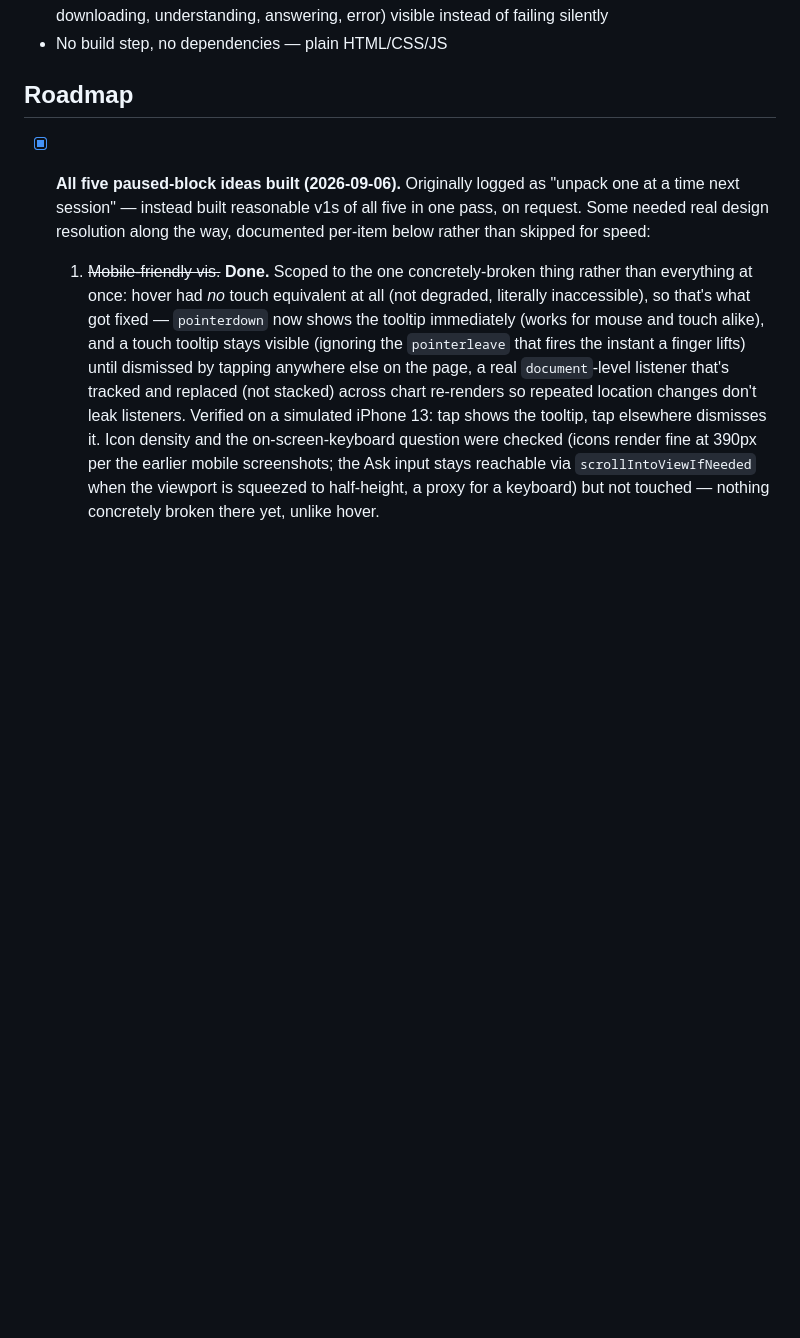
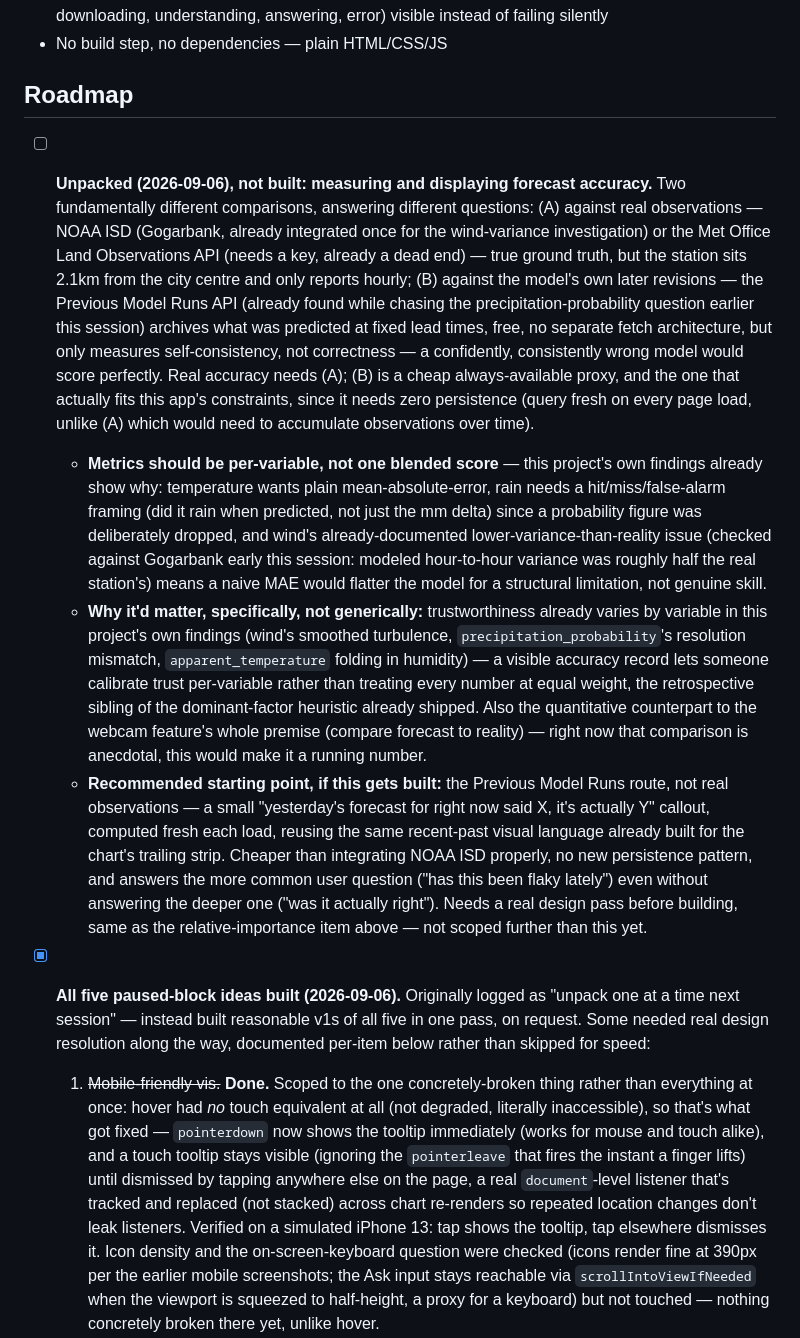
Before and after one commit to nlade-core/weather-interrogator, a Markdown page: README.md, the part around the change. GitHub-like rendering; blank space fills up the shorter version.

Commit message:
Document forecast-accuracy measurement/display analysis
No code changes. Unpacks two comparison approaches (against real
observations vs. against the model's own later revisions via the
Previous Model Runs API), why the second fits this app's no-backend
constraints better despite being a weaker proxy, why per-variable metrics
matter given this project's own findings on where model quality varies,
and why it'd matter to users specifically rather than generically.
Recommends a starting point (a small retrospective callout via Previous
Model Runs, reusing the chart's existing recent-past visual language)
without building it -- flagged as needing a real design pass first, same
as the relative-importance heuristic before it was built.

Co-Authored-By: Claude Sonnet 5 <noreply@anthropic.com>

```diff
--- a/README.md
+++ b/README.md
@@ -23,6 +23,11 @@ Weather APIs return a wall of hourly arrays. Most questions people actually have
 - No build step, no dependencies — plain HTML/CSS/JS
 
 ## Roadmap
+
+- [ ] **Unpacked (2026-09-06), not built: measuring and displaying forecast accuracy.** Two fundamentally different comparisons, answering different questions: (A) against real observations — NOAA ISD (Gogarbank, already integrated once for the wind-variance investigation) or the Met Office Land Observations API (needs a key, already a dead end) — true ground truth, but the station sits 2.1km from the city centre and only reports hourly; (B) against the model's own later revisions — the Previous Model Runs API (already found while chasing the precipitation-probability question earlier this session) archives what was predicted at fixed lead times, free, no separate fetch architecture, but only measures self-consistency, not correctness — a confidently, consistently wrong model would score perfectly. Real accuracy needs (A); (B) is a cheap always-available proxy, and the one that actually fits this app's constraints, since it needs zero persistence (query fresh on every page load, unlike (A) which would need to accumulate observations over time).
+  - **Metrics should be per-variable, not one blended score** — this project's own findings already show why: temperature wants plain mean-absolute-error, rain needs a hit/miss/false-alarm framing (did it rain when predicted, not just the mm delta) since a probability figure was deliberately dropped, and wind's already-documented lower-variance-than-reality issue (checked against Gogarbank early this session: modeled hour-to-hour variance was roughly half the real station's) means a naive MAE would flatter the model for a structural limitation, not genuine skill.
+  - **Why it'd matter, specifically, not generically:** trustworthiness already varies by variable in this project's own findings (wind's smoothed turbulence, `precipitation_probability`'s resolution mismatch, `apparent_temperature` folding in humidity) — a visible accuracy record lets someone calibrate trust per-variable rather than treating every number at equal weight, the retrospective sibling of the dominant-factor heuristic already shipped. Also the quantitative counterpart to the webcam feature's whole premise (compare forecast to reality) — right now that comparison is anecdotal, this would make it a running number.
+  - **Recommended starting point, if this gets built:** the Previous Model Runs route, not real observations — a small "yesterday's forecast for right now said X, it's actually Y" callout, computed fresh each load, reusing the same recent-past visual language already built for the chart's trailing strip. Cheaper than integrating NOAA ISD properly, no new persistence pattern, and answers the more common user question ("has this been flaky lately") even without answering the deeper one ("was it actually right"). Needs a real design pass before building, same as the relative-importance item above — not scoped further than this yet.
 
 - [x] **All five paused-block ideas built (2026-09-06).** Originally logged as "unpack one at a time next session" — instead built reasonable v1s of all five in one pass, on request. Some needed real design resolution along the way, documented per-item below rather than skipped for speed:
   1. ~~Mobile-friendly vis.~~ **Done.** Scoped to the one concretely-broken thing rather than everything at once: hover had *no* touch equivalent at all (not degraded, literally inaccessible), so that's what got fixed — `pointerdown` now shows the tooltip immediately (works for mouse and touch alike), and a touch tooltip stays visible (ignoring the `pointerleave` that fires the instant a finger lifts) until dismissed by tapping anywhere else on the page, a real `document`-level listener that's tracked and replaced (not stacked) across chart re-renders so repeated location changes don't leak listeners. Verified on a simulated iPhone 13: tap shows the tooltip, tap elsewhere dismisses it. Icon density and the on-screen-keyboard question were checked (icons render fine at 390px per the earlier mobile screenshots; the Ask input stays reachable via `scrollIntoViewIfNeeded` when the viewport is squeezed to half-height, a proxy for a keyboard) but not touched — nothing concretely broken there yet, unlike hover.
```
